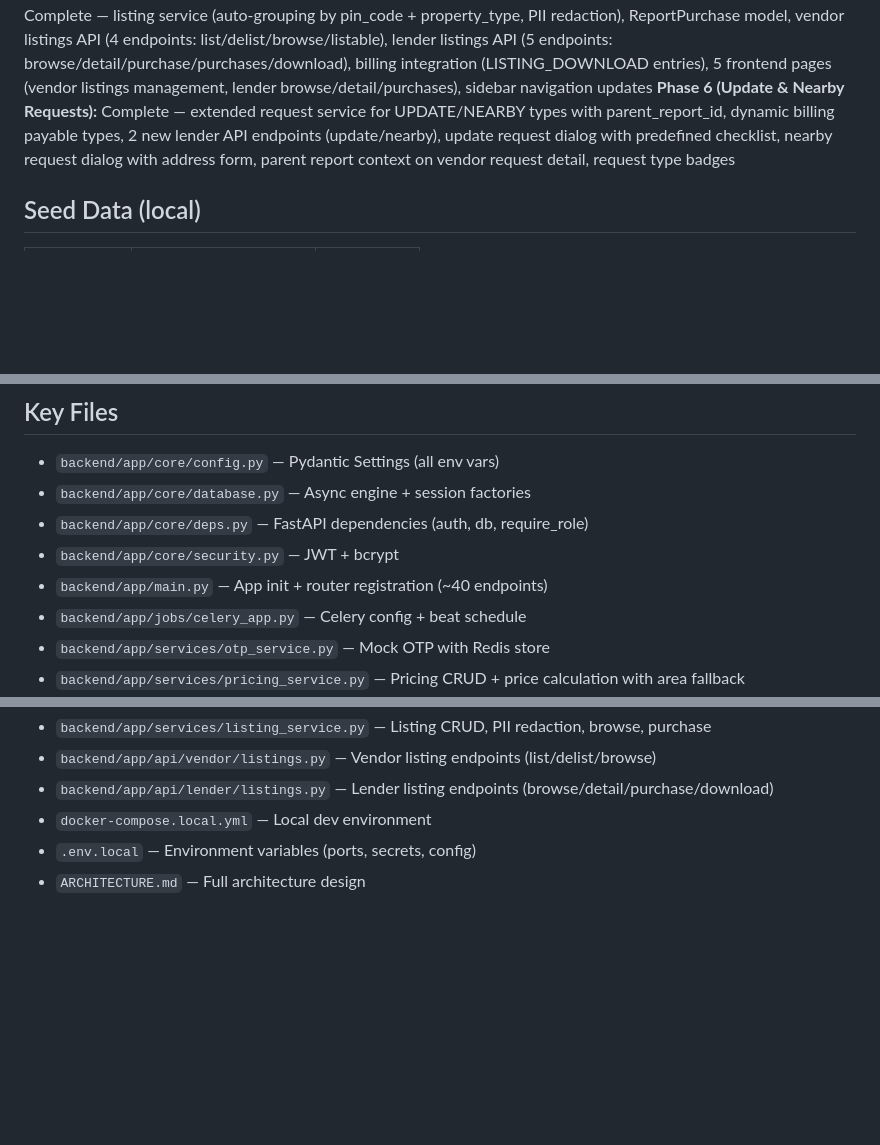
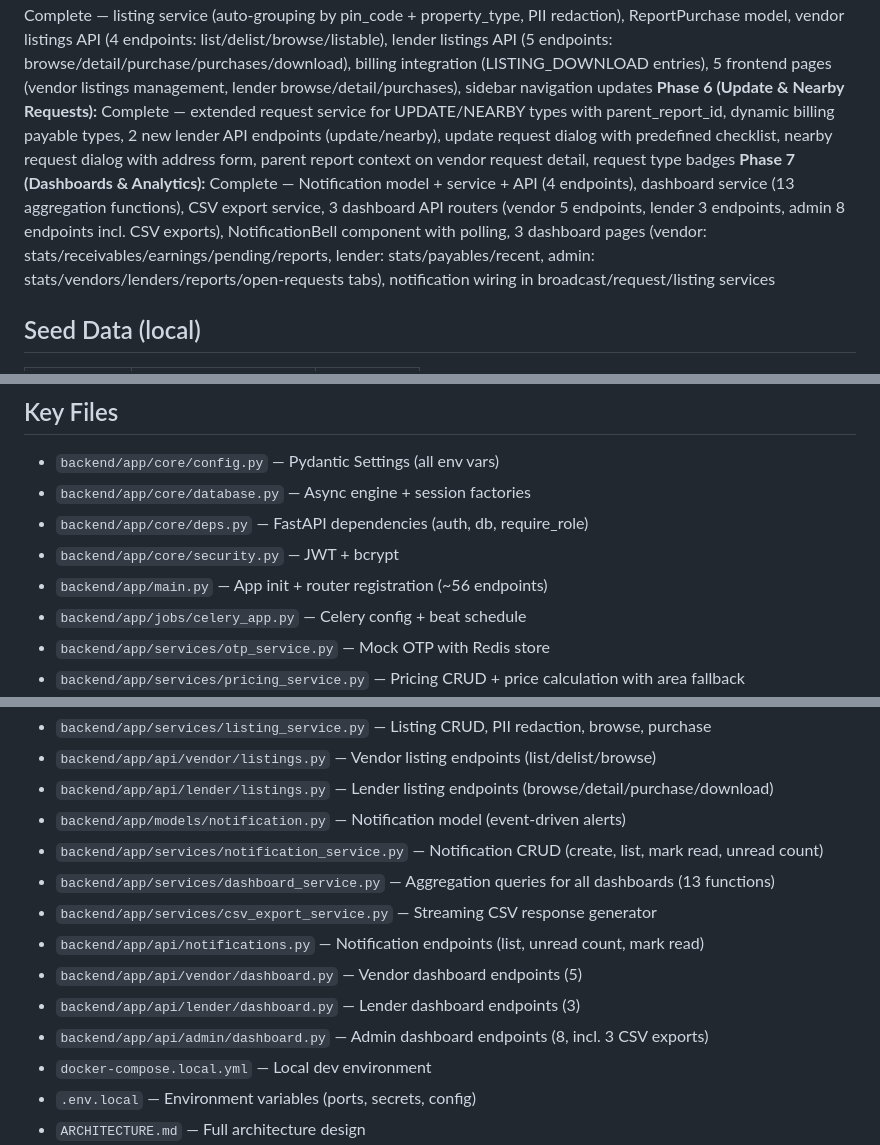
Before and after one commit to harinivivek/propeval, a Markdown page: CLAUDE.md, 3 parts joined by grey strips. Drawn GitHub-style; blank space fills up the shorter version.

Commit message:
docs: update CLAUDE.md with Phase 7 completion status
Generated with [Claude Code](https://claude.ai/code)
via [Happy](https://happy.engineering)

Co-Authored-By: Claude <noreply@anthropic.com>
Co-Authored-By: Happy <yesreply@happy.engineering>

```diff
--- a/CLAUDE.md
+++ b/CLAUDE.md
@@ -34,6 +34,7 @@ Three core workflows: New request, Listing purchase, Update/Nearby requests.
 **Phase 4 (OCR & Report Processing):** Complete — OCR service abstraction (OcrProvider → ClaudeOcrProvider → OcrService), Celery tasks (single + batch), PDF compression (pikepdf), BulkUploadJob model, vendor reports API (7 endpoints), extraction review UI with confidence indicators, bulk upload page, bulk job status page
 **Phase 5 (Listings Marketplace):** Complete — listing service (auto-grouping by pin_code + property_type, PII redaction), ReportPurchase model, vendor listings API (4 endpoints: list/delist/browse/listable), lender listings API (5 endpoints: browse/detail/purchase/purchases/download), billing integration (LISTING_DOWNLOAD entries), 5 frontend pages (vendor listings management, lender browse/detail/purchases), sidebar navigation updates
 **Phase 6 (Update & Nearby Requests):** Complete — extended request service for UPDATE/NEARBY types with parent_report_id, dynamic billing payable types, 2 new lender API endpoints (update/nearby), update request dialog with predefined checklist, nearby request dialog with address form, parent report context on vendor request detail, request type badges
+**Phase 7 (Dashboards & Analytics):** Complete — Notification model + service + API (4 endpoints), dashboard service (13 aggregation functions), CSV export service, 3 dashboard API routers (vendor 5 endpoints, lender 3 endpoints, admin 8 endpoints incl. CSV exports), NotificationBell component with polling, 3 dashboard pages (vendor: stats/receivables/earnings/pending/reports, lender: stats/payables/recent, admin: stats/vendors/lenders/reports/open-requests tabs), notification wiring in broadcast/request/listing services
 
 ## Seed Data (local)
 
@@ -146,7 +147,7 @@ make lint            # Lint backend + frontend
 - `backend/app/core/database.py` — Async engine + session factories
 - `backend/app/core/deps.py` — FastAPI dependencies (auth, db, require_role)
 - `backend/app/core/security.py` — JWT + bcrypt
-- `backend/app/main.py` — App init + router registration (~40 endpoints)
+- `backend/app/main.py` — App init + router registration (~56 endpoints)
 - `backend/app/jobs/celery_app.py` — Celery config + beat schedule
 - `backend/app/services/otp_service.py` — Mock OTP with Redis store
 - `backend/app/services/pricing_service.py` — Pricing CRUD + price calculation with area fallback
@@ -173,6 +174,14 @@ make lint            # Lint backend + frontend
 - `backend/app/services/listing_service.py` — Listing CRUD, PII redaction, browse, purchase
 - `backend/app/api/vendor/listings.py` — Vendor listing endpoints (list/delist/browse)
 - `backend/app/api/lender/listings.py` — Lender listing endpoints (browse/detail/purchase/download)
+- `backend/app/models/notification.py` — Notification model (event-driven alerts)
+- `backend/app/services/notification_service.py` — Notification CRUD (create, list, mark read, unread count)
+- `backend/app/services/dashboard_service.py` — Aggregation queries for all dashboards (13 functions)
+- `backend/app/services/csv_export_service.py` — Streaming CSV response generator
+- `backend/app/api/notifications.py` — Notification endpoints (list, unread count, mark read)
+- `backend/app/api/vendor/dashboard.py` — Vendor dashboard endpoints (5)
+- `backend/app/api/lender/dashboard.py` — Lender dashboard endpoints (3)
+- `backend/app/api/admin/dashboard.py` — Admin dashboard endpoints (8, incl. 3 CSV exports)
 - `docker-compose.local.yml` — Local dev environment
 - `.env.local` — Environment variables (ports, secrets, config)
 - `ARCHITECTURE.md` — Full architecture design
```
